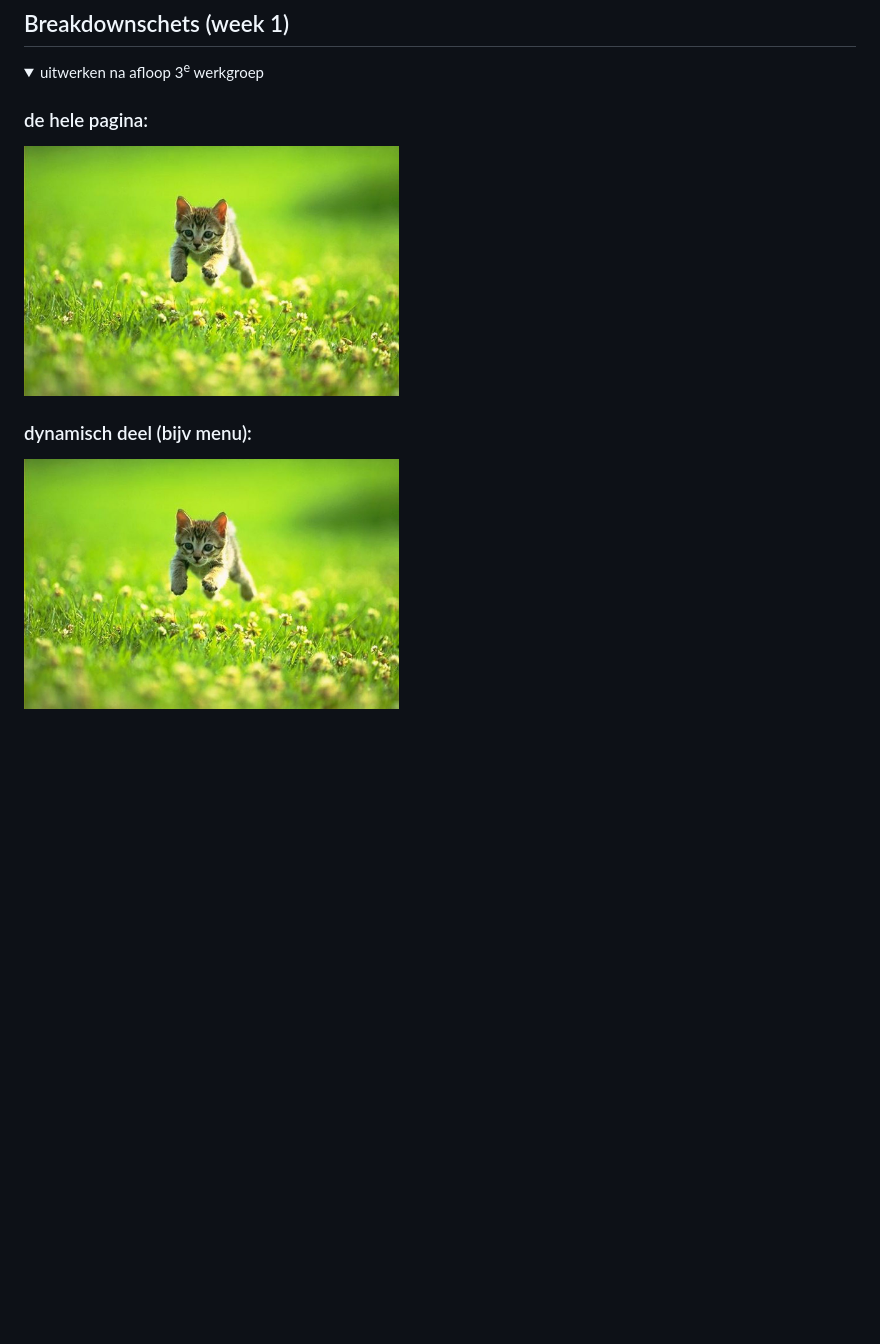
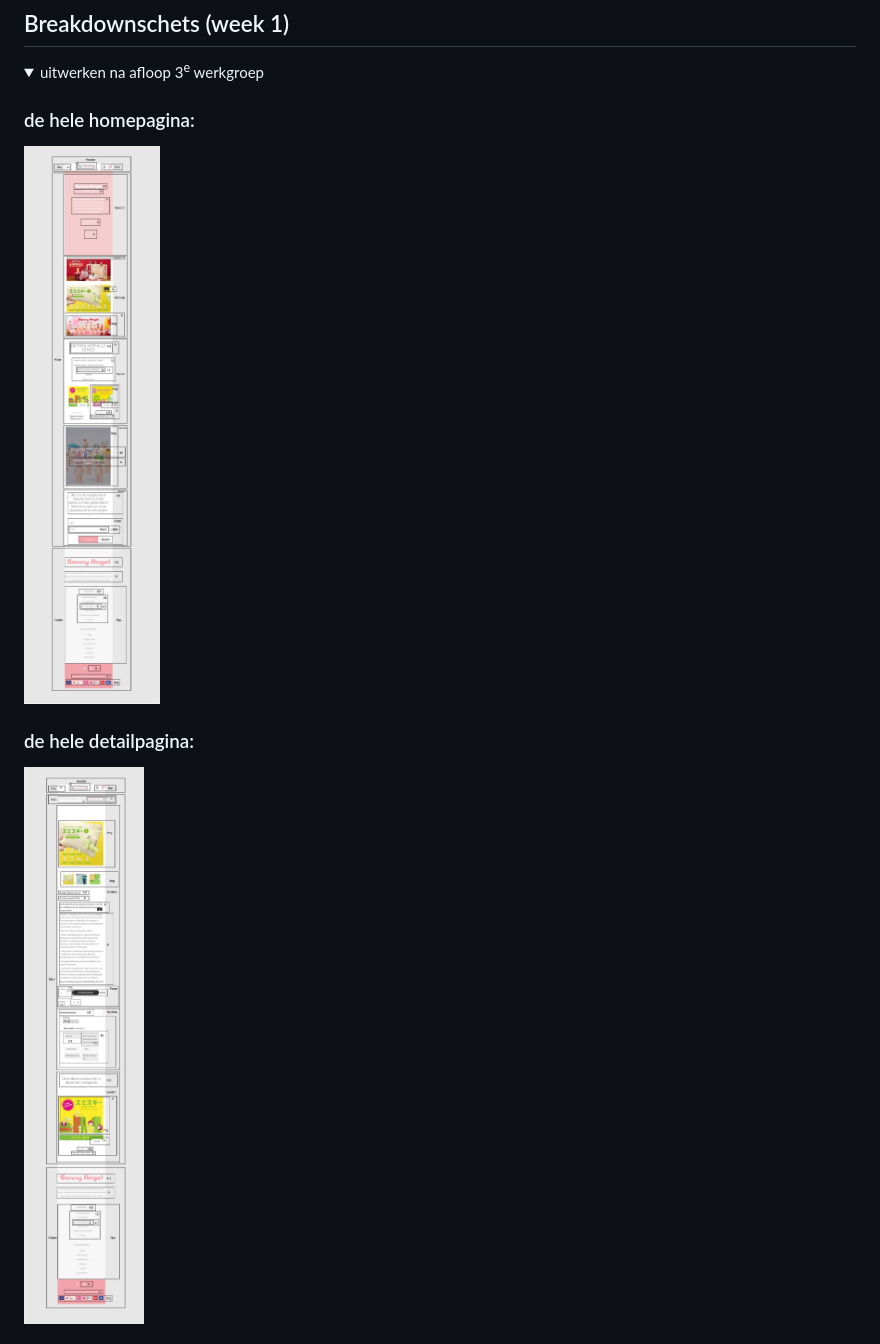
Before and after one commit to firaznass/FvD, a Markdown page: README.md, the part around the change printed below. GitHub-like rendering; pictures changed too: readme-images/Detailpagina-breakdownschets.jpg (added), readme-images/Homepagina-breakdownschets.jpg (added); folded sections open; blank space fills up the shorter version.

```diff
--- a/README.md
+++ b/README.md
@@ -94,9 +94,9 @@ Nb. Door *open* toe te voegen aan een *details* element kun je deze standaard op
 <details>
   <summary>uitwerken na afloop 3<sup>e</sup> werkgroep</summary>
 
-  ### de hele pagina:
-  <img src="readme-images/dummy-plaatje.jpg" width="375px" alt="breakdown van de hele pagina">
+  ### de hele homepagina:
+  <img src="/readme-images/Homepagina-breakdownschets.jpg" width="375px" alt="breakdown van de hele homepagina">
 
-  ### dynamisch deel (bijv menu):
-  <img src="readme-images/dummy-plaatje.jpg" width="375px" alt="breakdown van een dynamisch deel">
+  ### de hele detailpagina:
+  <img src="/readme-images/Detailpagina-breakdownschets.jpg" width="375px" alt="breakdown van de hele detailpagina">
 
```
Also changed, not shown: other parts of README.md (+5 -2 lines), readme-images/Hamburgermenu-breakdownschets.jpg (added), readme-images/Productcard-breakdownschets.jpg (added).
